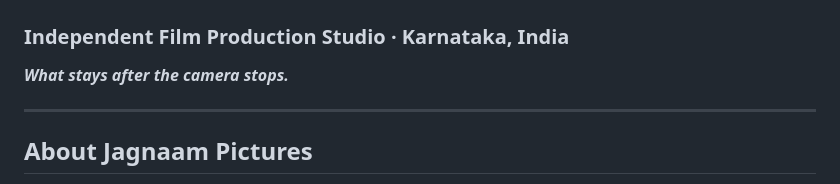
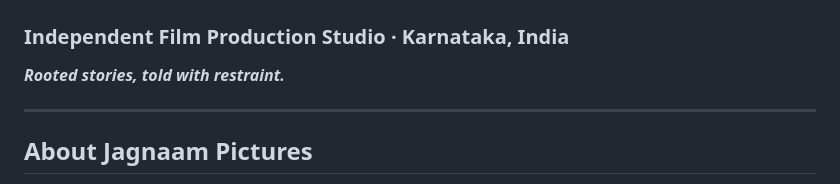
Before and after one commit to jagnaampictures/jagnaampictures.github.io, a Markdown page: README.md, the part around the change. GitHub-like rendering.

Commit message:
Update Jagnaam Studio Identity Subtext

```diff
--- a/README.md
+++ b/README.md
@@ -3,7 +3,7 @@
 
 ### Independent Film Production Studio · Karnataka, India
 
-**_What stays after the camera stops._**
+**_Rooted stories, told with restraint._**
 
 ---
 
```
